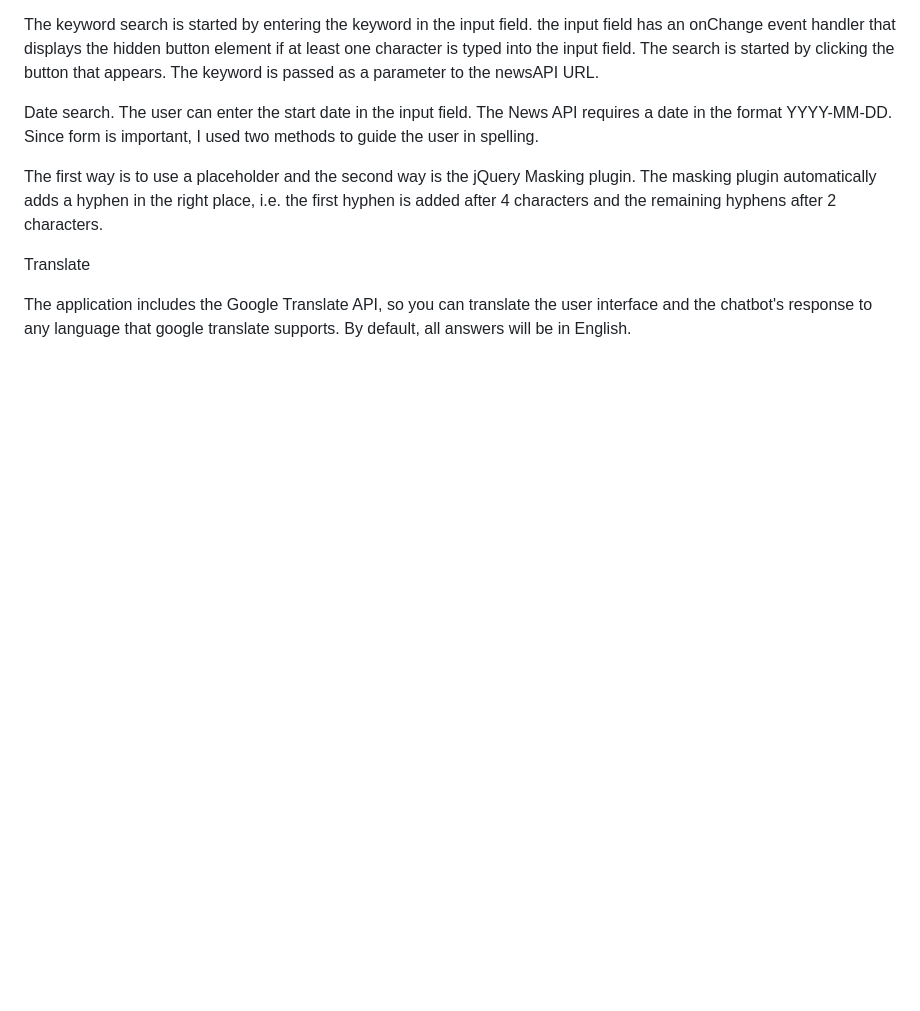
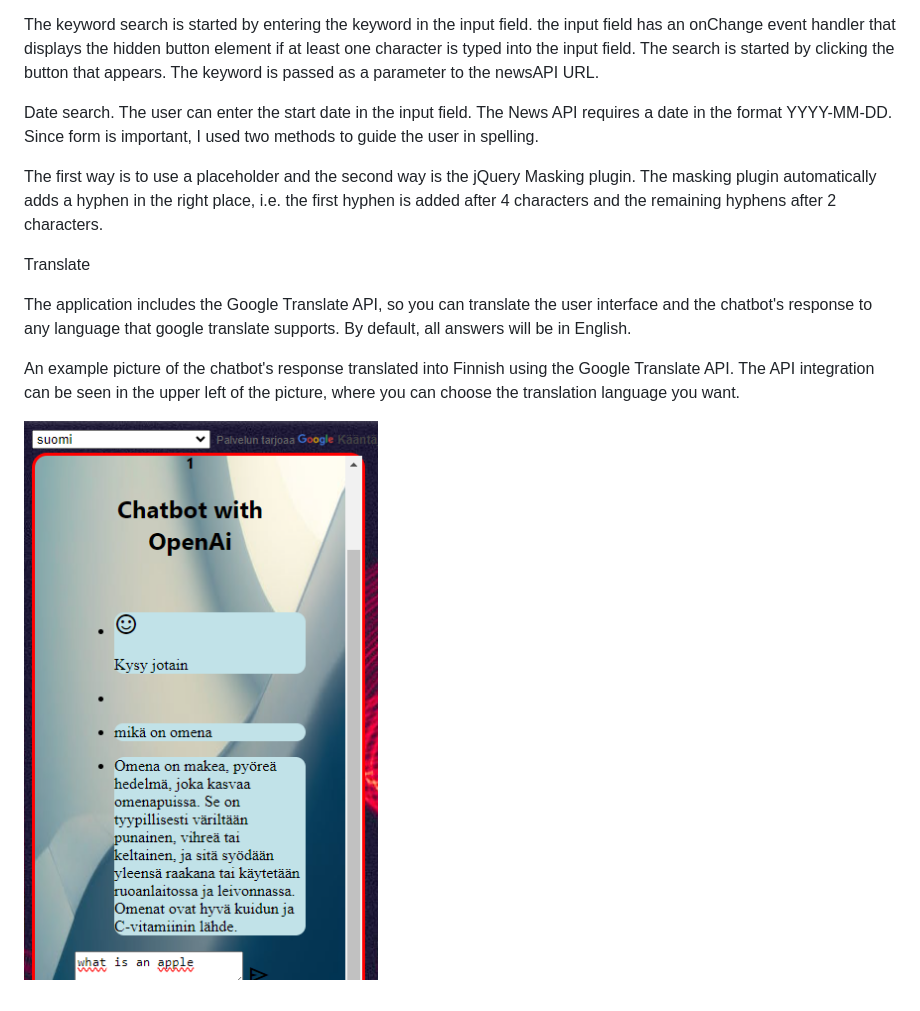
Before and after one commit to hannutt/JS-ChatBot, a Markdown page: README.md, the part around the change. Drawn GitHub-style; pictures changed too: chatbottranslate.png (added); blank space fills up the shorter version.

Commit message:
translate example added

```diff
--- a/README.md
+++ b/README.md
@@ -44,3 +44,8 @@ The masking plugin automatically adds a hyphen in the right place, i.e. the firs
 Translate
 
 The application includes the Google Translate API, so you can translate the user interface and the chatbot's response to any language that google translate supports. By default, all answers will be in English.
+
+An example picture of the chatbot's response translated into Finnish using the Google Translate API.
+The API integration can be seen in the upper left of the picture, where you can choose the translation language you want.
+
+![alt text](chatbottranslate.png)
```
Also changed, not shown: 2 other files.
